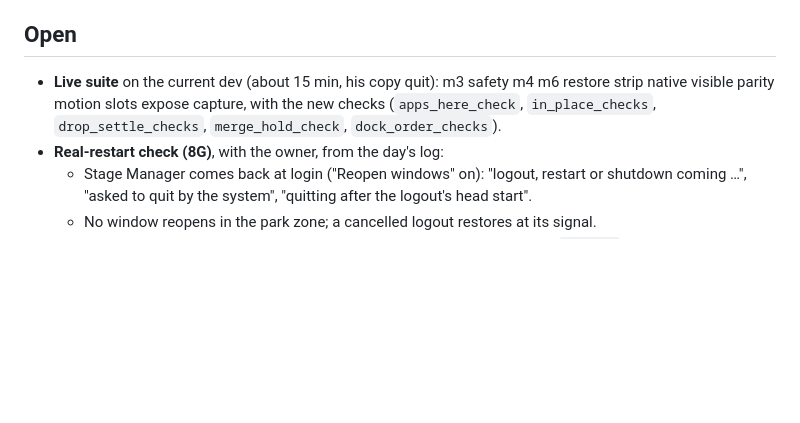
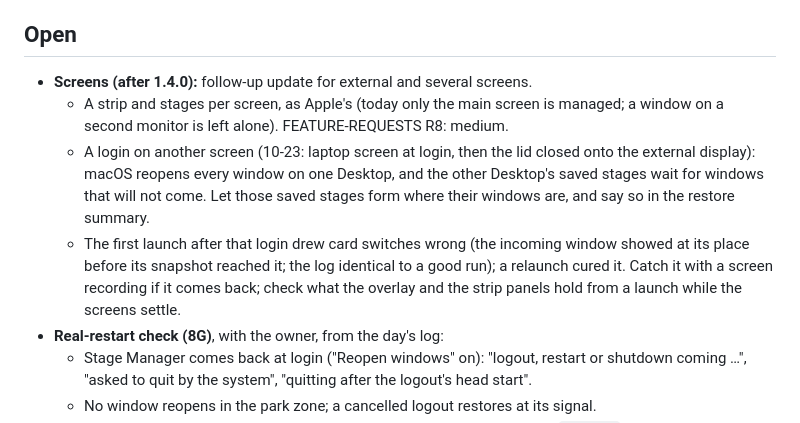
Before and after one commit to eugene-tea/stage-manager, a Markdown page: PLAN.md, the part around the change. Rendered like a GitHub page; blank space fills up the shorter version.

Commit message:
Plan: screens as the follow-up after 1.4.0 (a strip per screen, a login on another screen, the first launch's switch drawing); the live suite item done (778/0 on 1.4.0)

```diff
--- a/PLAN.md
+++ b/PLAN.md
@@ -138,10 +138,17 @@ Known gaps the owner accepted as rare:
 
 ## Open
 
-- **Live suite** on the current dev (about 15 min, his copy quit): m3 safety m4 m6 restore
-  strip native visible parity motion slots expose capture, with the new checks
-  (`apps_here_check`, `in_place_checks`, `drop_settle_checks`, `merge_hold_check`,
-  `dock_order_checks`).
+- **Screens (after 1.4.0):** follow-up update for external and several screens.
+  - A strip and stages per screen, as Apple's (today only the main screen is managed; a
+    window on a second monitor is left alone). FEATURE-REQUESTS R8: medium.
+  - A login on another screen (10-23: laptop screen at login, then the lid closed onto the
+    external display): macOS reopens every window on one Desktop, and the other Desktop's
+    saved stages wait for windows that will not come. Let those saved stages form where
+    their windows are, and say so in the restore summary.
+  - The first launch after that login drew card switches wrong (the incoming window showed
+    at its place before its snapshot reached it; the log identical to a good run); a
+    relaunch cured it. Catch it with a screen recording if it comes back; check what the
+    overlay and the strip panels hold from a launch while the screens settle.
 - **Real-restart check (8G)**, with the owner, from the day's log:
   - Stage Manager comes back at login ("Reopen windows" on): "logout, restart or shutdown
     coming …", "asked to quit by the system", "quitting after the logout's head start".
```
